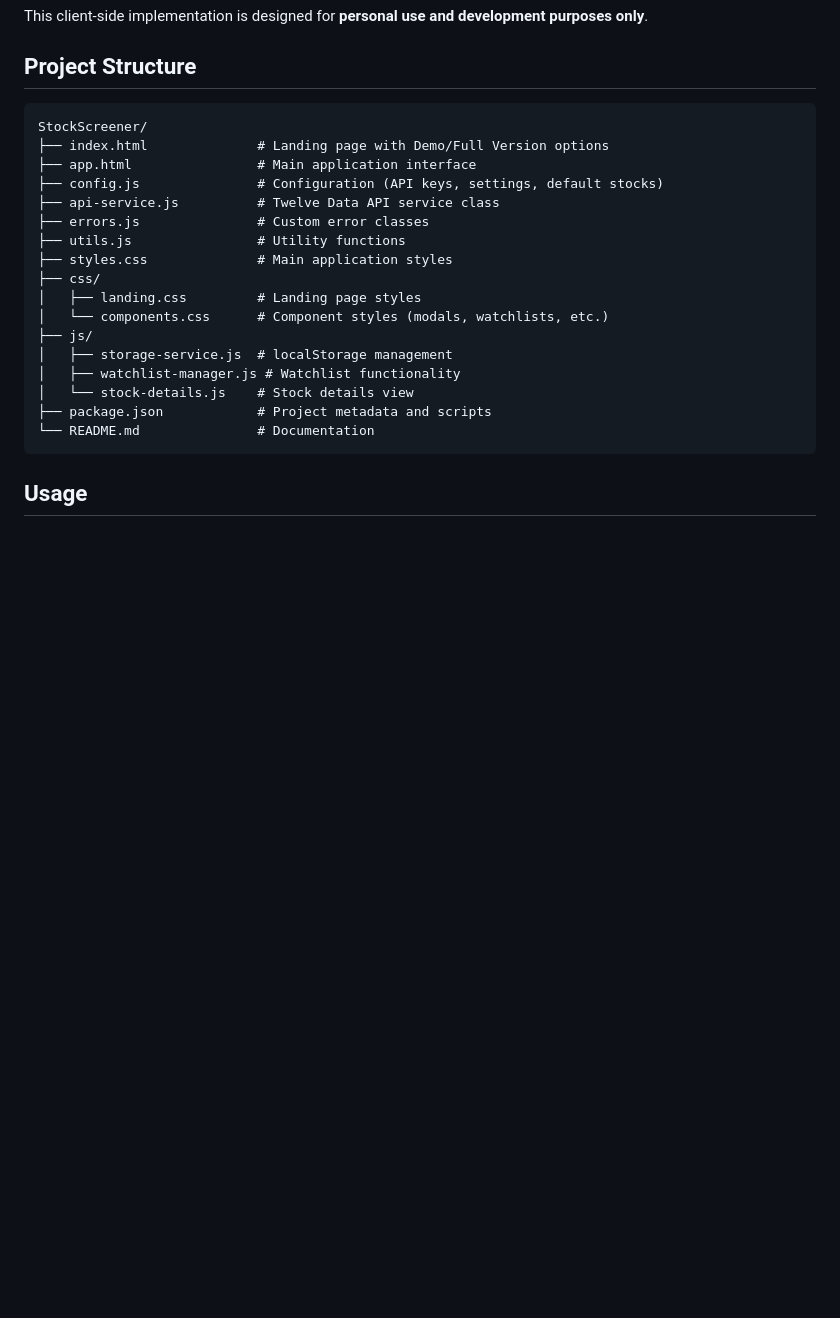
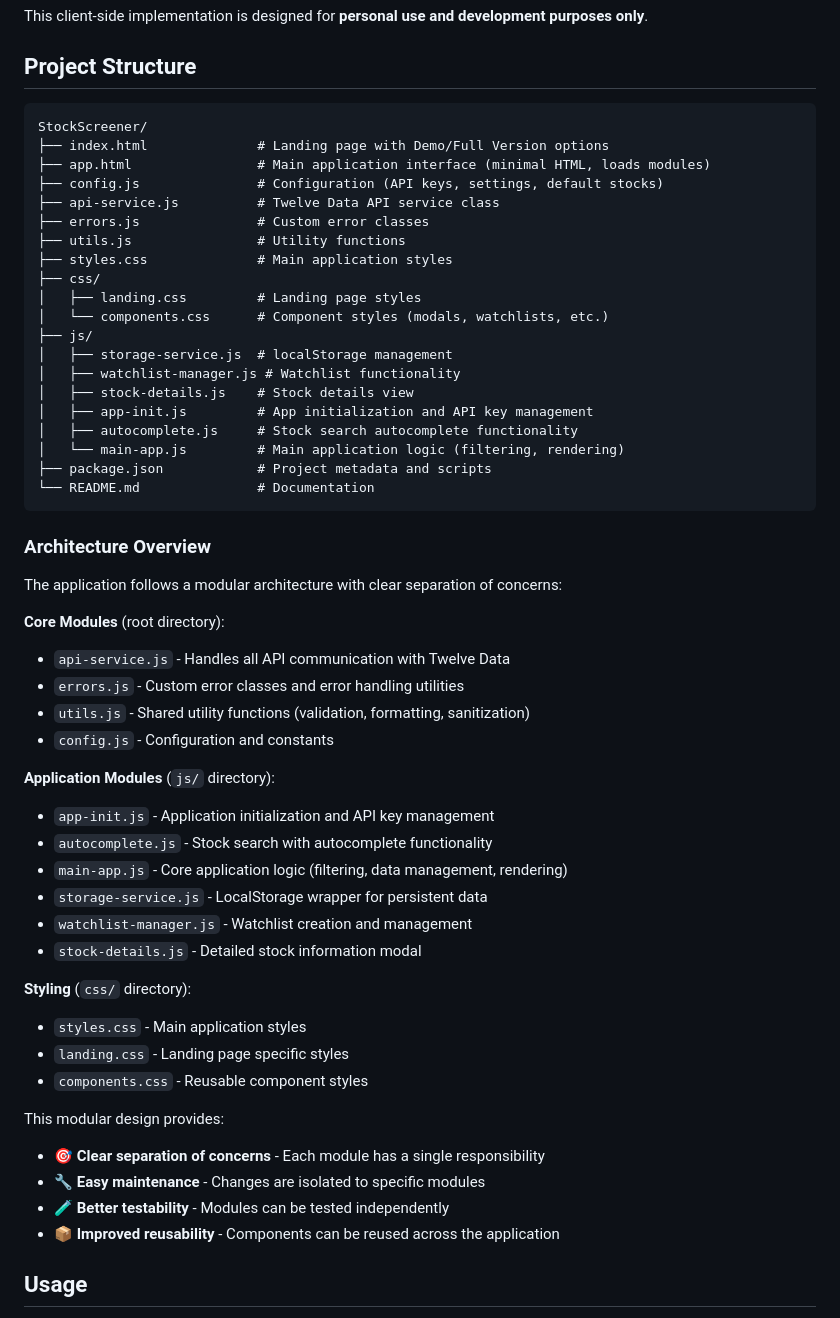
Before and after one commit to TzoharLary/StockScreener, a Markdown page: README.md, the part around the change. GitHub-like rendering; blank space fills up the shorter version.

````diff
--- a/README.md
+++ b/README.md
@@ -185,7 +185,7 @@ This client-side implementation is designed for **personal use and development p
 ```
 StockScreener/
 ├── index.html              # Landing page with Demo/Full Version options
-├── app.html                # Main application interface
+├── app.html                # Main application interface (minimal HTML, loads modules)
 ├── config.js               # Configuration (API keys, settings, default stocks)
 ├── api-service.js          # Twelve Data API service class
 ├── errors.js               # Custom error classes
@@ -197,10 +197,42 @@ StockScreener/
 ├── js/
 │   ├── storage-service.js  # localStorage management
 │   ├── watchlist-manager.js # Watchlist functionality
-│   └── stock-details.js    # Stock details view
+│   ├── stock-details.js    # Stock details view
+│   ├── app-init.js         # App initialization and API key management
+│   ├── autocomplete.js     # Stock search autocomplete functionality
+│   └── main-app.js         # Main application logic (filtering, rendering)
 ├── package.json            # Project metadata and scripts
 └── README.md               # Documentation
 ```
+
+### Architecture Overview
+
+The application follows a modular architecture with clear separation of concerns:
+
+**Core Modules** (root directory):
+- `api-service.js` - Handles all API communication with Twelve Data
+- `errors.js` - Custom error classes and error handling utilities
+- `utils.js` - Shared utility functions (validation, formatting, sanitization)
+- `config.js` - Configuration and constants
+
+**Application Modules** (`js/` directory):
+- `app-init.js` - Application initialization and API key management
+- `autocomplete.js` - Stock search with autocomplete functionality
+- `main-app.js` - Core application logic (filtering, data management, rendering)
+- `storage-service.js` - LocalStorage wrapper for persistent data
+- `watchlist-manager.js` - Watchlist creation and management
+- `stock-details.js` - Detailed stock information modal
+
+**Styling** (`css/` directory):
+- `styles.css` - Main application styles
+- `landing.css` - Landing page specific styles
+- `components.css` - Reusable component styles
+
+This modular design provides:
+- 🎯 **Clear separation of concerns** - Each module has a single responsibility
+- 🔧 **Easy maintenance** - Changes are isolated to specific modules
+- 🧪 **Better testability** - Modules can be tested independently
+- 📦 **Improved reusability** - Components can be reused across the application
 
 ## Usage
 
````
Also changed, not shown: CODE_ORGANIZATION.md (added, +227 -0 lines).
